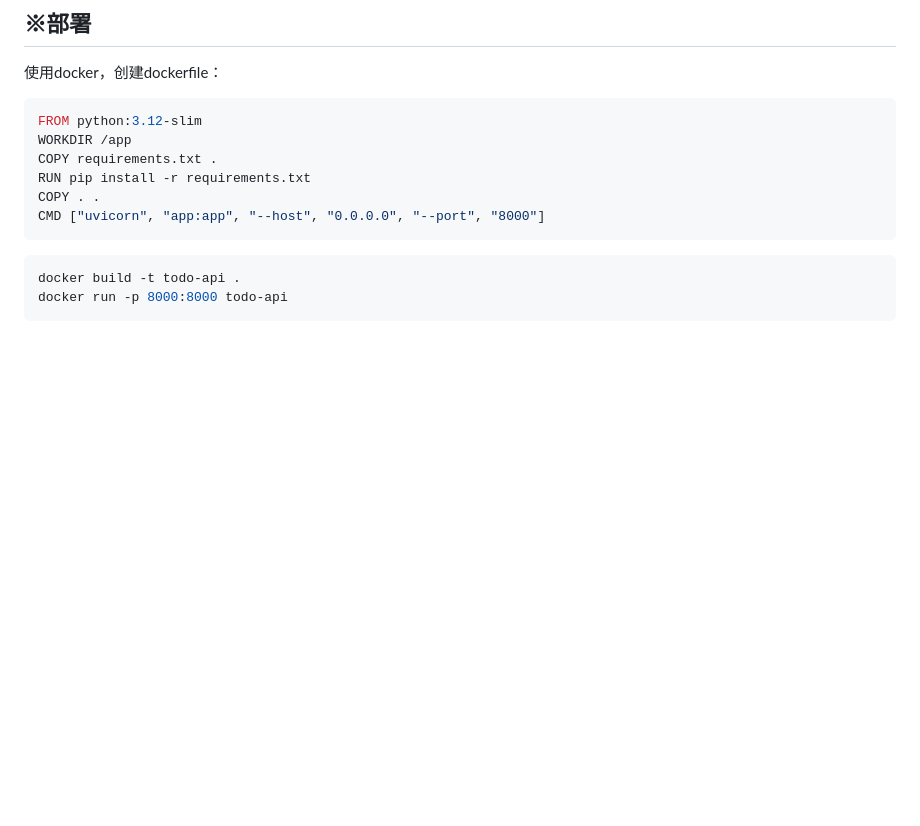
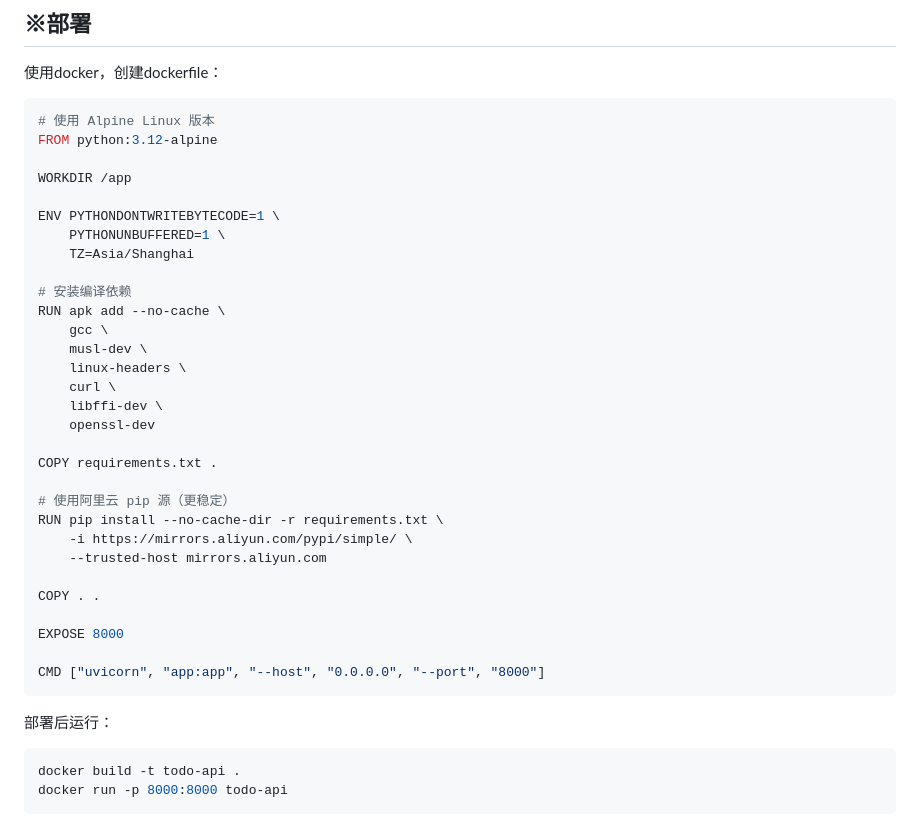
Before and after one commit to Jokerchoy/Todo-API, a Markdown page: README.md, the part around the change. GitHub-like rendering; blank space fills up the shorter version.

Commit message:
更新前端、docker部署

````diff
--- a/README.md
+++ b/README.md
@@ -229,13 +229,38 @@ users (1) -----< (N) todos
 ## ※部署
 使用docker，创建dockerfile：
 ```bash
-FROM python:3.12-slim
+# 使用 Alpine Linux 版本
+FROM python:3.12-alpine
+
 WORKDIR /app
+
+ENV PYTHONDONTWRITEBYTECODE=1 \
+    PYTHONUNBUFFERED=1 \
+    TZ=Asia/Shanghai
+
+# 安装编译依赖
+RUN apk add --no-cache \
+    gcc \
+    musl-dev \
+    linux-headers \
+    curl \
+    libffi-dev \
+    openssl-dev
+
 COPY requirements.txt .
-RUN pip install -r requirements.txt
+
+# 使用阿里云 pip 源（更稳定）
+RUN pip install --no-cache-dir -r requirements.txt \
+    -i https://mirrors.aliyun.com/pypi/simple/ \
+    --trusted-host mirrors.aliyun.com
+
 COPY . .
+
+EXPOSE 8000
+
 CMD ["uvicorn", "app:app", "--host", "0.0.0.0", "--port", "8000"]
 ```
+部署后运行：
 ```bash
 docker build -t todo-api .
 docker run -p 8000:8000 todo-api
````
